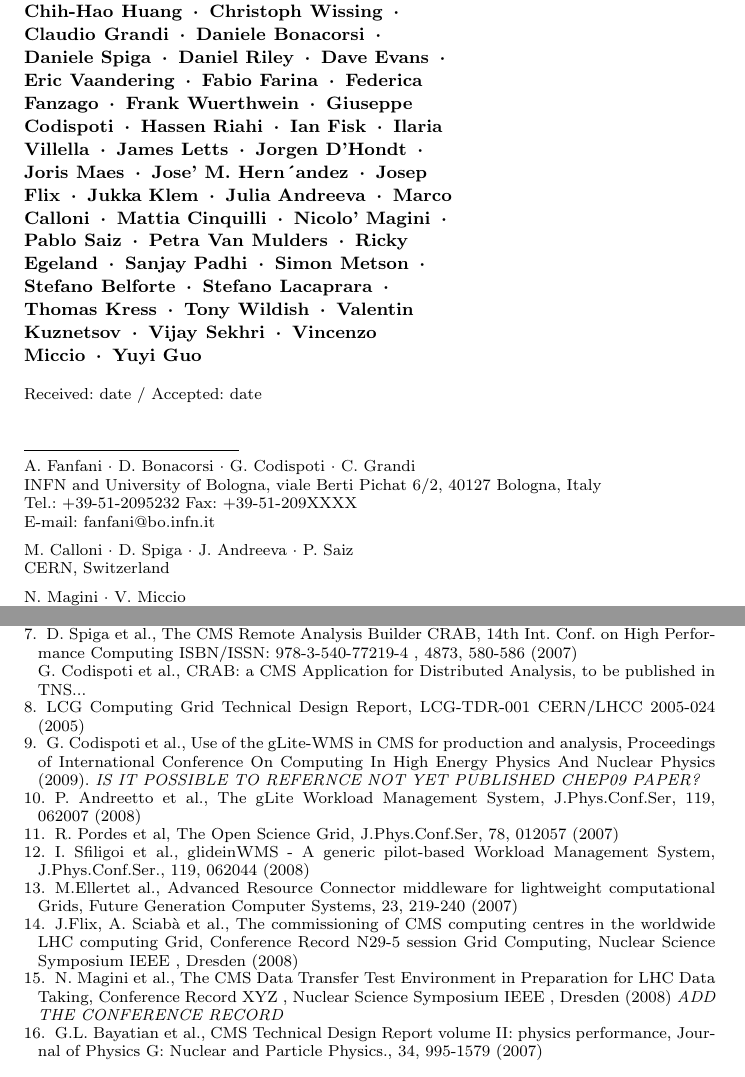
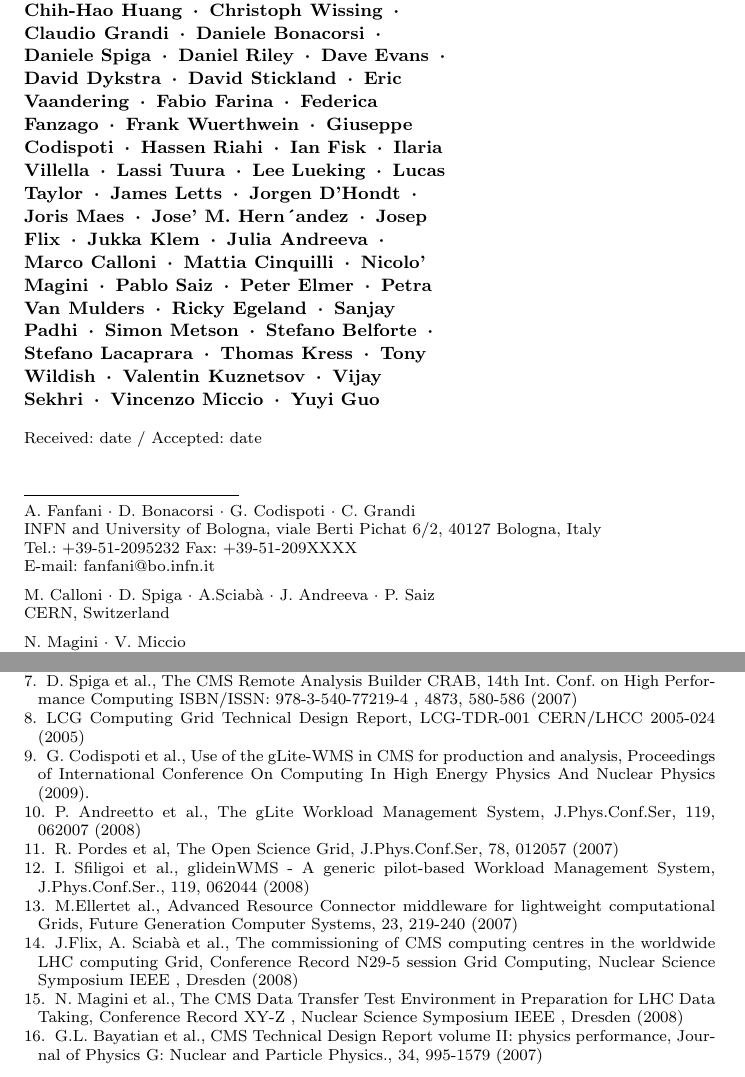
Before and after one commit to afanfani/usercode, a LaTeX paper (JOGC_CMSAnalysis/CMSAnalysis.tex): two parts of pages 1 and 19 of 19 before the commit and two parts of pages 1 and 19 of 20 after it, joined at a grey line, cut so that both start at the same text. Compiled offline with pdfLaTeX.

Commit message:
fix author list

```diff
--- a/JOGC_CMSAnalysis/CMSAnalysis.tex
+++ b/JOGC_CMSAnalysis/CMSAnalysis.tex
@@ -61,7 +61,7 @@ grestore
 \title{Distributed Analysis in CMS}
 %\subtitle{Do you have a subtitle?\\ If so, write it here}
 
-\author{Alessandra Fanfani \and Andrea Sciab\`a \and Anzar Afaq \and Bockjoo Kim \and Carlos Kavka \and Chih-Hao Huang \and Christoph Wissing \and Claudio Grandi \and Daniele Bonacorsi \and Daniele Spiga \and Daniel Riley \and Dave Evans \and Eric Vaandering \and Fabio Farina \and Federica Fanzago \and Frank Wuerthwein \and Giuseppe Codispoti \and Hassen Riahi \and Ian Fisk \and Ilaria Villella \and James Letts \and Jorgen D'Hondt \and Joris Maes \and Jose' M. Hern´andez \and Josep Flix \and Jukka Klem \and Julia Andreeva \and Marco Calloni \and Mattia Cinquilli \and Nicolo' Magini \and Pablo Saiz \and Petra Van Mulders \and Ricky Egeland \and Sanjay Padhi \and Simon Metson  \and Stefano Belforte \and Stefano Lacaprara \and Thomas Kress \and Tony Wildish \and Valentin Kuznetsov \and Vijay Sekhri \and Vincenzo Miccio \and Yuyi Guo }
+\author{Alessandra Fanfani \and Andrea Sciab\`a \and Anzar Afaq \and Bockjoo Kim \and Carlos Kavka \and Chih-Hao Huang \and Christoph Wissing \and Claudio Grandi \and Daniele Bonacorsi \and Daniele Spiga \and Daniel Riley \and Dave Evans \and David Dykstra \and David Stickland \and Eric Vaandering \and Fabio Farina \and Federica Fanzago \and Frank Wuerthwein \and Giuseppe Codispoti \and Hassen Riahi \and Ian Fisk \and Ilaria Villella \and Lassi Tuura \and Lee Lueking \and Lucas Taylor \and James Letts \and Jorgen D'Hondt \and Joris Maes \and Jose' M. Hern´andez \and Josep Flix \and Jukka Klem \and Julia Andreeva \and Marco Calloni \and Mattia Cinquilli \and Nicolo' Magini \and Pablo Saiz \and Peter Elmer \and Petra Van Mulders \and Ricky Egeland \and Sanjay Padhi \and Simon Metson  \and Stefano Belforte \and Stefano Lacaprara \and Thomas Kress \and Tony Wildish \and Valentin Kuznetsov \and Vijay Sekhri \and Vincenzo Miccio \and Yuyi Guo }
 
 \authorrunning{ Alessandra Fanfani \and Andrea Sciab\`a \and Anzar Afaq \and Carlos Kavka \and Chih-Hao Huang \and Chris Brew \and Christoph Wissing \and Claudio Grandi \and Daniele Bonacorsi \and Daniele Spiga \and Daniel Riley \and Dave Evans \and David Colling \and Eric Vaandering \and Fabio Farina \and Federica Fanzago \and Frank Wuerthwein \and Gerhild Maier \and Giuseppe Bagliesi \and Giuseppe Codispoti \and Hassen Riahi \and Ian Fisk \and Ilaria Villella \and James Letts \and Jorgen D'Hondt \and Joris Maes \and Jose' M. Hern´andez \and Josep Flix \and Jukka Klem \and Julia Andreeva \and Ken Bloom \and Marco Calloni \and Mattia Cinquilli \and Nicolo' Magini \and Pablo Saiz \and Peter Kreuzer \and Petra Van Mulders \and Ricky Egeland \and Sanjay Padhi \and Simon Metson  \and Stefano Belforte \and Stefano Lacaprara \and Subir Sarkar \and Thomas Kress \and Tony Wildish \and Valentin Kuznetsov \and Vijay Sekhri \and Vincenzo Miccio \and Yuyi Guo} % if too long for running head
 
@@ -71,7 +71,7 @@ grestore
               \email{fanfani@bo.infn.it}
 %             \emph{Present address:} of F. Author  %  if needed
            \and
-            M. Calloni \and D. Spiga \and J. Andreeva \and P. Saiz \at CERN, Switzerland
+            M. Calloni \and D. Spiga \and A.Sciab\`a \and J. Andreeva \and P. Saiz \at CERN, Switzerland
            \and
            N. Magini \and V. Miccio \at CERN, Switzerland and INFN-CNAF, Italy
            \and
@@ -98,15 +98,17 @@ grestore
            \and
             J. Flix \at CIEMAT, Madrid, Spain  and PIC, Barcelona, Spain
            \and
-           A. Afaq \and D. Evans \and I. Fisk \and Y. Guo \and C. Huang \and V. Sekhri \and E.Vaandering \at Fermilab, Batavia, IL, USA
+           A. Afaq \and D. Dykstra \and D. Evans \and I. Fisk \and Y. Guo \and C. Huang \and L. Lueking \and V. Sekhri \and E.Vaandering \at Fermilab, Batavia, IL, USA
            \and
            V. Kuznetsov \and D. Riley \at Cornell University, Ithaca, NY, USA
            \and
+           \and
+           L. Taylor \and L. Tuura \at University of Northeastern, Boston, USA
            R. Egeland \at University of Minnesota, Twin Cities, MN, USA
            \and
            B. Kim \at University of Florida, Gainesville, FL, USA
            \and
-           T. Wildish \at Princeton University, Princeton, NJ, USA
+           P. Elmer \and D. Stickland \and T. Wildish \at Princeton University, Princeton, NJ, USA
            \and
            J. Letts \and S. Padhi \and F. Wuerthwein \at University of California San Diego, LaJolla, CA, USA
 }
@@ -1083,14 +1085,13 @@ L. Tuura et al., Scaling CMS data transfer system for LHC start-up, J.Phys.Conf.
 D. Evans et al., The CMS Monte Carlo production system: Development and design, Nucl.Phys.Proc.Suppl.177-178, 285-286 (2008)
 %
 \bibitem{RefCRAB}
-D. Spiga et al., The CMS Remote Analysis Builder CRAB, 14th Int. Conf. on High Performance Computing ISBN/ISSN: 978-3-540-77219-4 , 4873, 580-586 (2007)\\
-G. Codispoti et al., CRAB: a CMS Application for Distributed Analysis, to be published in TNS...
+D. Spiga et al., The CMS Remote Analysis Builder CRAB, 14th Int. Conf. on High Performance Computing ISBN/ISSN: 978-3-540-77219-4 , 4873, 580-586 (2007)
 %
 \bibitem{RefWLCG}
 LCG Computing Grid Technical Design Report, LCG-TDR-001 CERN/LHCC 2005-024 (2005)
 %
 \bibitem{RefBOSSLite}
-G. Codispoti et al., Use of the gLite-WMS in CMS for production and analysis, Proceedings of International Conference On Computing In High Energy Physics And Nuclear Physics (2009). \emph{IS IT POSSIBLE TO REFERNCE NOT YET PUBLISHED CHEP09 PAPER?}
+G. Codispoti et al., Use of the gLite-WMS in CMS for production and analysis, Proceedings of International Conference On Computing In High Energy Physics And Nuclear Physics (2009).
 %
 \bibitem{RefgLiteWMS} P. Andreetto et al., The gLite Workload Management System, J.Phys.Conf.Ser, 119, 062007 (2008)
 %
@@ -1108,7 +1109,7 @@ J.Flix, A. Sciab\`a et al., The commissioning of CMS computing centres in the wo
 %\emph{IS THE ACAT REFERENCE READY?}
 
 %
-\bibitem{RefDDT} N. Magini et al., The CMS Data Transfer Test Environment in Preparation for LHC Data Taking, Conference Record XYZ , Nuclear Science Symposium IEEE , Dresden (2008)  \emph{ADD THE CONFERENCE RECORD}
+\bibitem{RefDDT} N. Magini et al., The CMS Data Transfer Test Environment in Preparation for LHC Data Taking, Conference Record XY-Z , Nuclear Science Symposium IEEE , Dresden (2008)
 %
 \bibitem{PTDR} G.L. Bayatian et al., CMS Technical Design Report volume II: physics performance, Journal of Physics G: Nuclear and Particle Physics., 34, 995-1579 (2007)
 %
```
